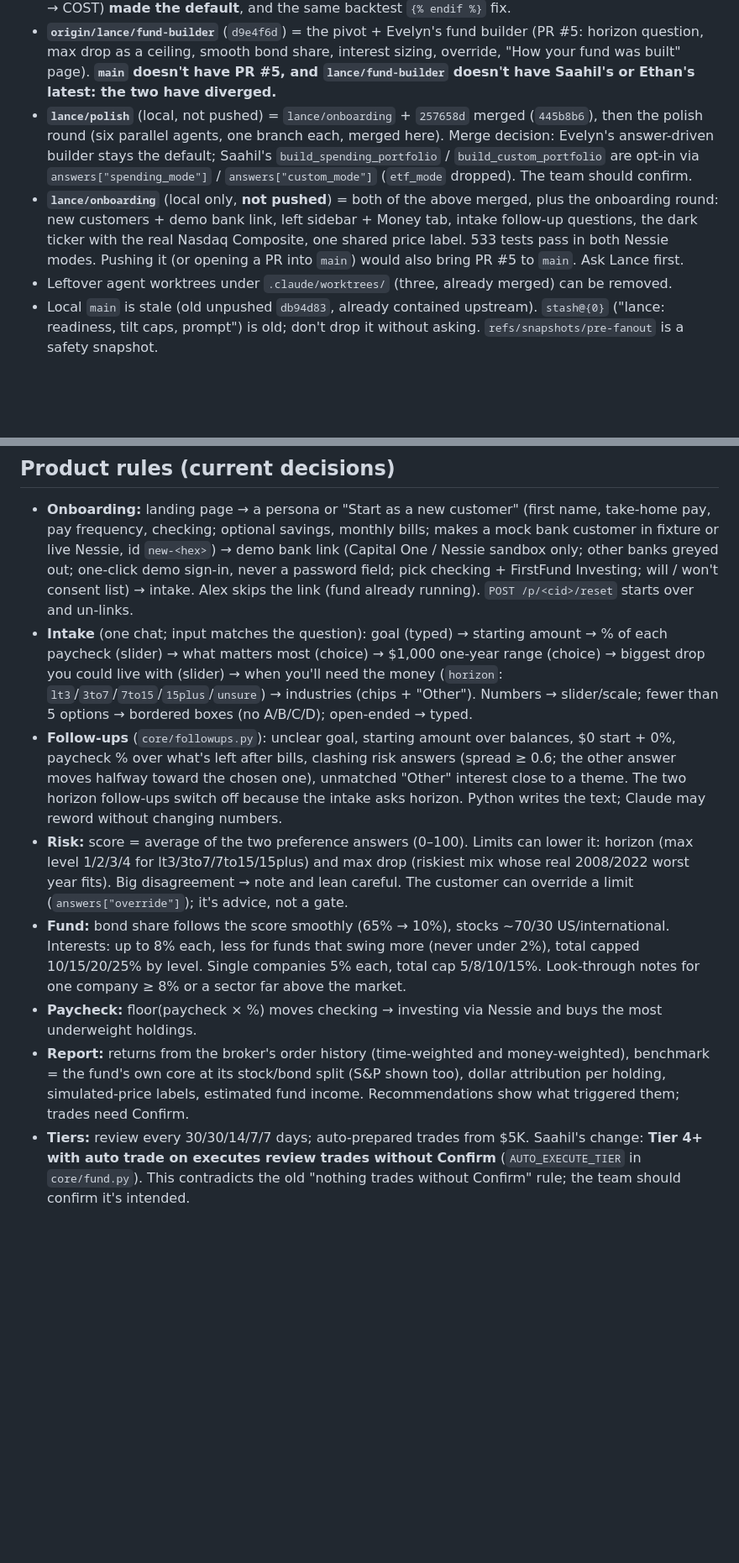
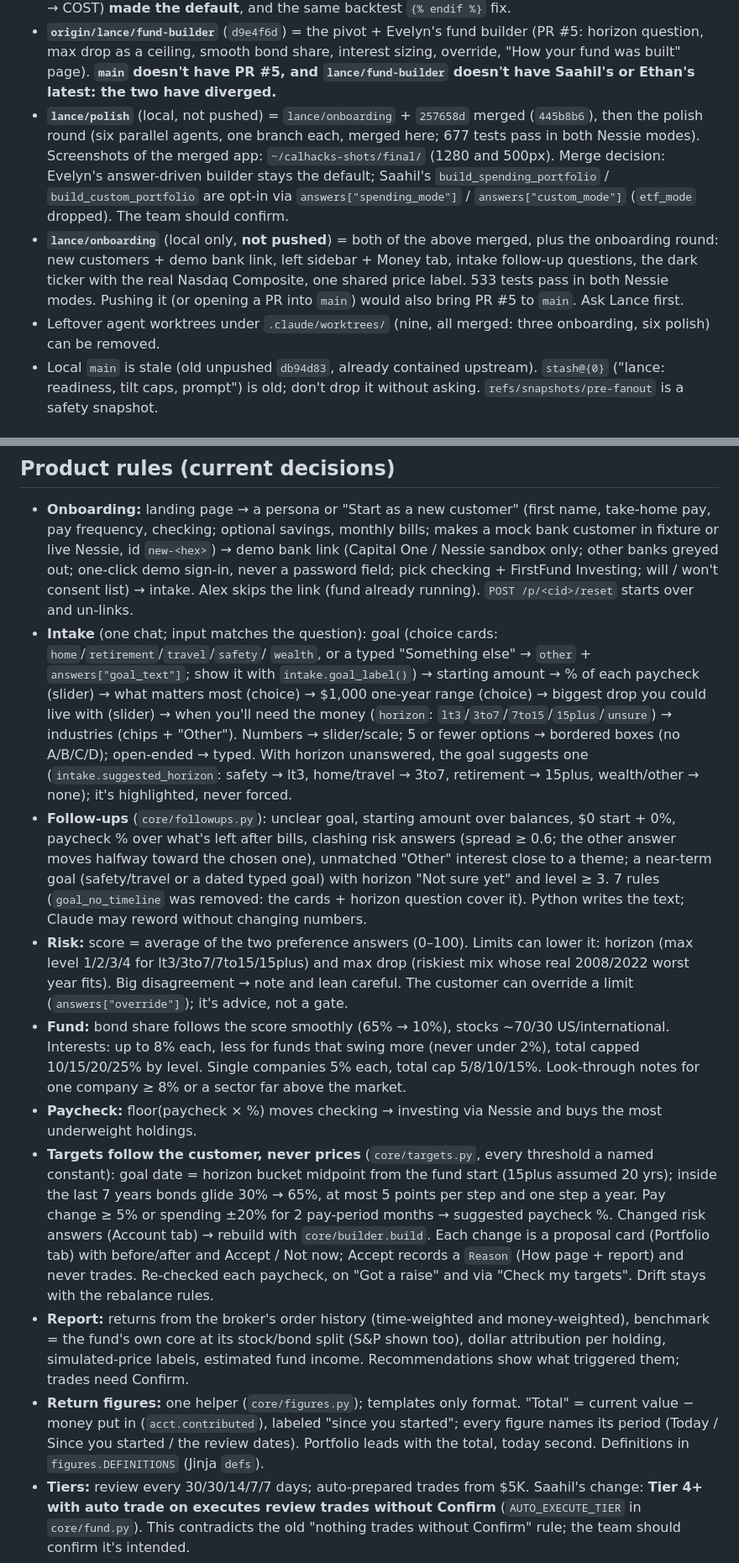
Before and after one commit to evelynyouu/calhacks, a Markdown page: CLAUDE.md, 2 parts joined by grey strips. Shown at 84% size. GitHub-like rendering; blank space fills up the shorter version.

```diff
--- a/CLAUDE.md
+++ b/CLAUDE.md
@@ -24,14 +24,15 @@ onboarding), Ethan (web app, Claude agent, report). The user of this repo's Clau
   ceiling, smooth bond share, interest sizing, override, "How your fund was built" page). **`main` doesn't have PR #5,
   and `lance/fund-builder` doesn't have Saahil's or Ethan's latest: the two have diverged.**
 - **`lance/polish`** (local, not pushed) = `lance/onboarding` + `257658d` merged (`445b8b6`), then the polish round
-  (six parallel agents, one branch each, merged here). Merge decision: Evelyn's answer-driven builder stays the default;
+  (six parallel agents, one branch each, merged here; 677 tests pass in both Nessie modes). Screenshots of the merged
+  app: `~/calhacks-shots/final/` (1280 and 500px). Merge decision: Evelyn's answer-driven builder stays the default;
   Saahil's `build_spending_portfolio` / `build_custom_portfolio` are opt-in via `answers["spending_mode"]` /
   `answers["custom_mode"]` (`etf_mode` dropped). The team should confirm.
 - **`lance/onboarding`** (local only, **not pushed**) = both of the above merged, plus the onboarding round: new
   customers + demo bank link, left sidebar + Money tab, intake follow-up questions, the dark ticker with the real
   Nasdaq Composite, one shared price label. 533 tests pass in both Nessie modes. Pushing it (or opening a PR into
   `main`) would also bring PR #5 to `main`. Ask Lance first.
-- Leftover agent worktrees under `.claude/worktrees/` (three, already merged) can be removed.
+- Leftover agent worktrees under `.claude/worktrees/` (nine, all merged: three onboarding, six polish) can be removed.
 - Local `main` is stale (old unpushed `db94d83`, already contained upstream). `stash@{0}` ("lance: readiness, tilt
   caps, prompt") is old; don't drop it without asking. `refs/snapshots/pre-fanout` is a safety snapshot.
 
@@ -91,13 +94,17 @@ default, `sim`), `BROKER` (`sim` default, `alpaca`), `ALPACA_API_KEY` / `ALPACA_
   → demo bank link (Capital One / Nessie sandbox only; other banks greyed out; one-click demo sign-in, never a
   password field; pick checking + FirstFund Investing; will / won't consent list) → intake. Alex skips the link
   (fund already running). `POST /p/<cid>/reset` starts over and un-links.
-- **Intake** (one chat; input matches the question): goal (typed) → starting amount → % of each paycheck (slider) →
+- **Intake** (one chat; input matches the question): goal (choice cards: `home`/`retirement`/`travel`/`safety`/
+  `wealth`, or a typed "Something else" → `other` + `answers["goal_text"]`; show it with `intake.goal_label()`) → starting amount → % of each paycheck (slider) →
   what matters most (choice) → $1,000 one-year range (choice) → biggest drop you could live with (slider) → when you'll
   need the money (`horizon`: `lt3`/`3to7`/`7to15`/`15plus`/`unsure`) → industries (chips + "Other").
-  Numbers → slider/scale; fewer than 5 options → bordered boxes (no A/B/C/D); open-ended → typed.
+  Numbers → slider/scale; 5 or fewer options → bordered boxes (no A/B/C/D); open-ended → typed. With horizon
+  unanswered, the goal suggests one (`intake.suggested_horizon`: safety → lt3, home/travel → 3to7, retirement →
+  15plus, wealth/other → none); it's highlighted, never forced.
 - **Follow-ups** (`core/followups.py`): unclear goal, starting amount over balances, $0 start + 0%, paycheck % over
   what's left after bills, clashing risk answers (spread ≥ 0.6; the other answer moves halfway toward the chosen one),
-  unmatched "Other" interest close to a theme. The two horizon follow-ups switch off because the intake asks horizon.
+  unmatched "Other" interest close to a theme; a near-term goal (safety/travel or a dated typed goal) with horizon
+  "Not sure yet" and level ≥ 3. 7 rules (`goal_no_timeline` was removed: the cards + horizon question cover it).
   Python writes the text; Claude may reword without changing numbers.
 - **Risk:** score = average of the two preference answers (0–100). Limits can lower it: horizon (max level 1/2/3/4 for
   lt3/3to7/7to15/15plus) and max drop (riskiest mix whose real 2008/2022 worst year fits). Big disagreement → note and
@@ -106,9 +113,18 @@ default, `sim`), `BROKER` (`sim` default, `alpaca`), `ALPACA_API_KEY` / `ALPACA_
   each, less for funds that swing more (never under 2%), total capped 10/15/20/25% by level. Single companies 5% each,
   total cap 5/8/10/15%. Look-through notes for one company ≥ 8% or a sector far above the market.
 - **Paycheck:** floor(paycheck × %) moves checking → investing via Nessie and buys the most underweight holdings.
+- **Targets follow the customer, never prices** (`core/targets.py`, every threshold a named constant): goal date =
+  horizon bucket midpoint from the fund start (15plus assumed 20 yrs); inside the last 7 years bonds glide 30% → 65%,
+  at most 5 points per step and one step a year. Pay change ≥ 5% or spending ±20% for 2 pay-period months → suggested
+  paycheck %. Changed risk answers (Account tab) → rebuild with `core/builder.build`. Each change is a proposal card
+  (Portfolio tab) with before/after and Accept / Not now; Accept records a `Reason` (How page + report) and never
+  trades. Re-checked each paycheck, on "Got a raise" and via "Check my targets". Drift stays with the rebalance rules.
 - **Report:** returns from the broker's order history (time-weighted and money-weighted), benchmark = the fund's own
   core at its stock/bond split (S&P shown too), dollar attribution per holding, simulated-price labels, estimated fund
   income. Recommendations show what triggered them; trades need Confirm.
+- **Return figures:** one helper (`core/figures.py`); templates only format. "Total" = current value − money put in
+  (`acct.contributed`), labeled "since you started"; every figure names its period (Today / Since you started / the
+  review dates). Portfolio leads with the total, today second. Definitions in `figures.DEFINITIONS` (Jinja `defs`).
 - **Tiers:** review every 30/30/14/7/7 days; auto-prepared trades from $5K. Saahil's change: **Tier 4+ with auto trade
   on executes review trades without Confirm** (`AUTO_EXECUTE_TIER` in `core/fund.py`). This contradicts the old
   "nothing trades without Confirm" rule; the team should confirm it's intended.
```
Also changed, not shown: other parts of CLAUDE.md (+28 -7 lines).
